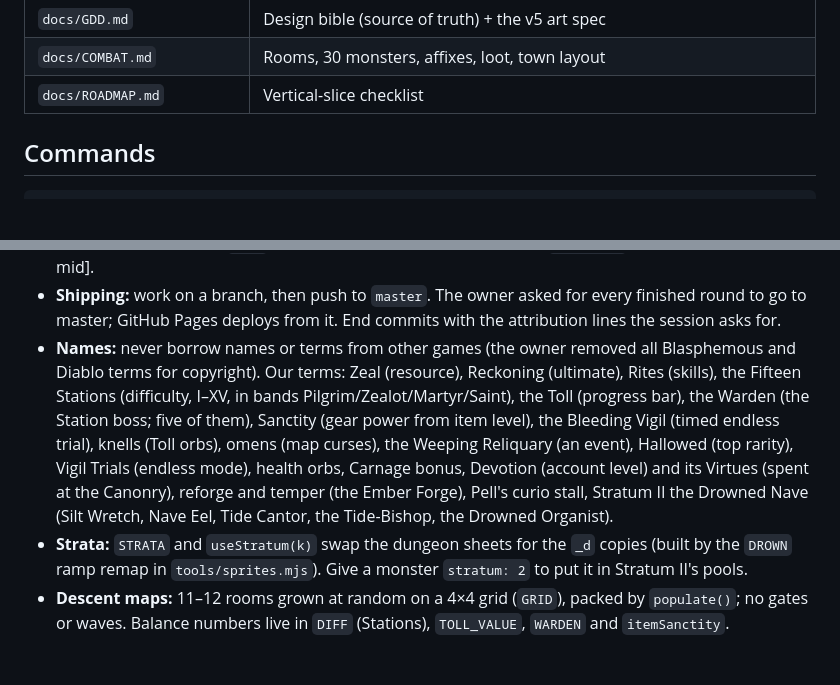
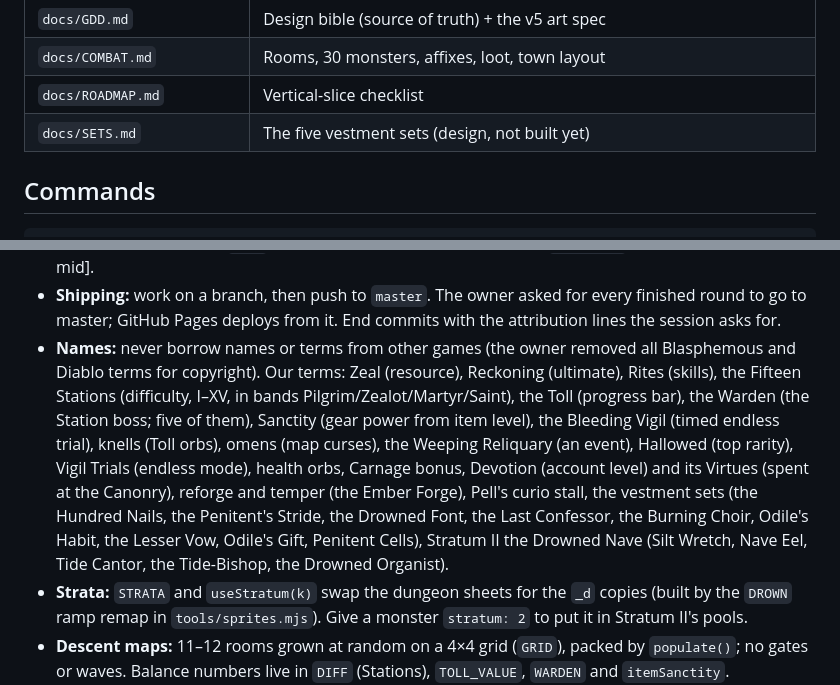
Before and after one commit to dankashay123/Scarlet-Tether, a Markdown page: CLAUDE.md, 2 parts joined by grey strips. Drawn GitHub-style; blank space fills up the shorter version.

Commit message:
Docs: design five vestment sets
Co-Authored-By: Claude Opus 5.5 <noreply@anthropic.com>
Claude-Session: https://claude.ai/code/session_01LvgKSM6EuMdKUvs9gEQt9A

```diff
--- a/CLAUDE.md
+++ b/CLAUDE.md
@@ -23,6 +23,7 @@ owner's preferences and a prioritised list of ideas to tackle next.
 | `docs/GDD.md` | Design bible (source of truth) + the v5 art spec |
 | `docs/COMBAT.md` | Rooms, 30 monsters, affixes, loot, town layout |
 | `docs/ROADMAP.md` | Vertical-slice checklist |
+| `docs/SETS.md` | The five vestment sets (design, not built yet) |
 
 ## Commands
 
@@ -70,7 +71,7 @@ Add `?prof` to the URL to fill `HS.PROF` with per-system ms per frame. Each test
 - **World units:** distances in `index.html` are world pixels at the v5 scale. Any new size or range should already include the ×1.3 scale. MON stats are written at the old scale and multiplied by `WS` in a loop after the table.
 - **Floor tiles:** stay 16 px (`TILE`). Back walls are 3 tiles tall plus a cap: `hall.wall` = [top, cap, upper, lower, mid].
 - **Shipping:** work on a branch, then push to `master`. The owner asked for every finished round to go to master; GitHub Pages deploys from it. End commits with the attribution lines the session asks for.
-- **Names:** never borrow names or terms from other games (the owner removed all Blasphemous and Diablo terms for copyright). Our terms: Zeal (resource), Reckoning (ultimate), Rites (skills), the Fifteen Stations (difficulty, I–XV, in bands Pilgrim/Zealot/Martyr/Saint), the Toll (progress bar), the Warden (the Station boss; five of them), Sanctity (gear power from item level), the Bleeding Vigil (timed endless trial), knells (Toll orbs), omens (map curses), the Weeping Reliquary (an event), Hallowed (top rarity), Vigil Trials (endless mode), health orbs, Carnage bonus, Devotion (account level) and its Virtues (spent at the Canonry), reforge and temper (the Ember Forge), Pell's curio stall, Stratum II the Drowned Nave (Silt Wretch, Nave Eel, Tide Cantor, the Tide-Bishop, the Drowned Organist).
+- **Names:** never borrow names or terms from other games (the owner removed all Blasphemous and Diablo terms for copyright). Our terms: Zeal (resource), Reckoning (ultimate), Rites (skills), the Fifteen Stations (difficulty, I–XV, in bands Pilgrim/Zealot/Martyr/Saint), the Toll (progress bar), the Warden (the Station boss; five of them), Sanctity (gear power from item level), the Bleeding Vigil (timed endless trial), knells (Toll orbs), omens (map curses), the Weeping Reliquary (an event), Hallowed (top rarity), Vigil Trials (endless mode), health orbs, Carnage bonus, Devotion (account level) and its Virtues (spent at the Canonry), reforge and temper (the Ember Forge), Pell's curio stall, the vestment sets (the Hundred Nails, the Penitent's Stride, the Drowned Font, the Last Confessor, the Burning Choir, Odile's Habit, the Lesser Vow, Odile's Gift, Penitent Cells), Stratum II the Drowned Nave (Silt Wretch, Nave Eel, Tide Cantor, the Tide-Bishop, the Drowned Organist).
 - **Strata:** `STRATA` and `useStratum(k)` swap the dungeon sheets for the `_d` copies (built by the `DROWN` ramp remap in `tools/sprites.mjs`). Give a monster `stratum: 2` to put it in Stratum II's pools.
 - **Descent maps:** 11–12 rooms grown at random on a 4×4 grid (`GRID`), packed by `populate()`; no gates or waves. Balance numbers live in `DIFF` (Stations), `TOLL_VALUE`, `WARDEN` and `itemSanctity`.
 - **Layouts:** dungeon rooms follow the Otherworld Legends recipe in `docs/ART_COMPARISON.md`: open floors, one mirrored plan per room, a mirrored back-wall rhythm, clutter in corners, nothing floating. Review with `tools/tests/rooms.cjs`.
```
Also changed, not shown: docs/HANDOFF.md (+4 -2 lines), docs/SETS.md (added, +141 -0 lines).
